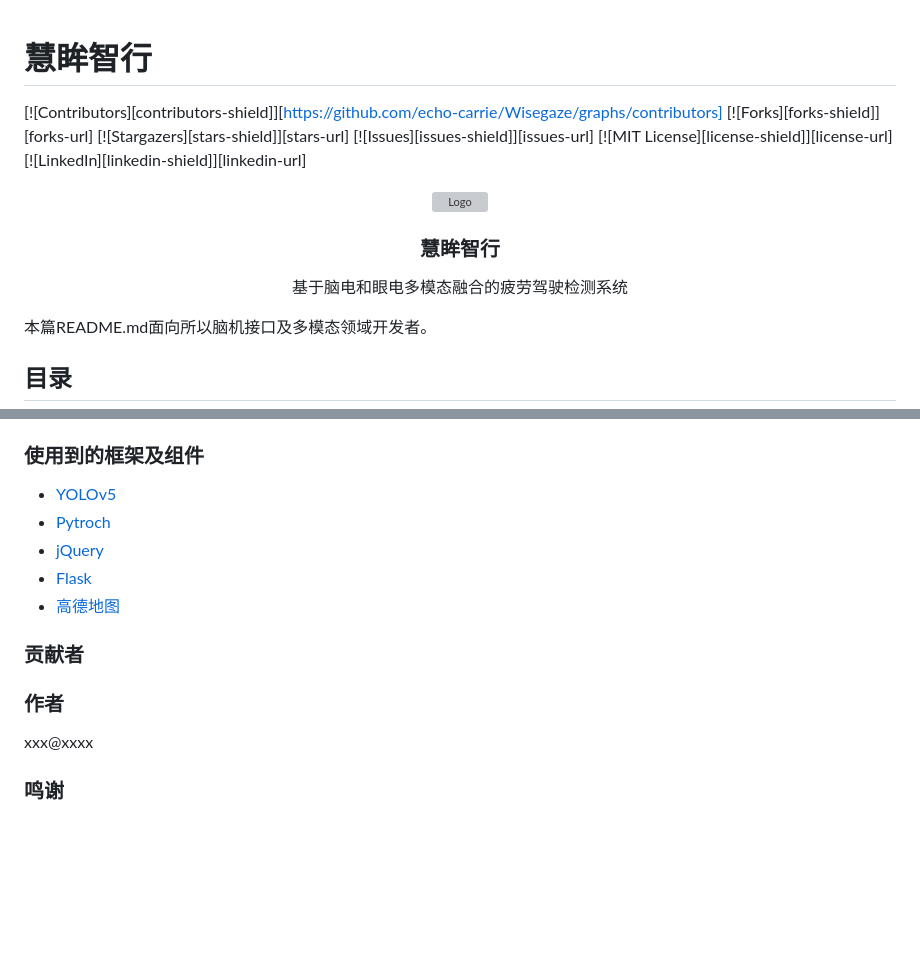
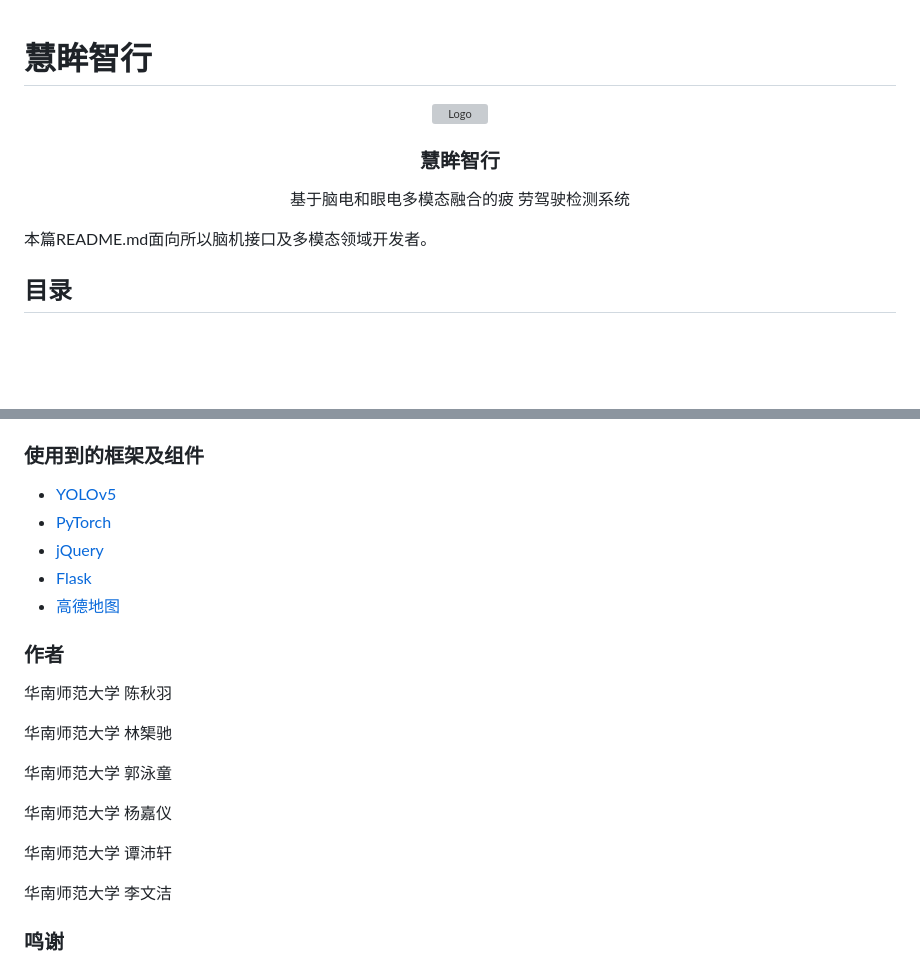
Before and after one commit to echo-carrie/Wisegaze, a Markdown page: README.md, 2 parts joined by grey strips. Drawn GitHub-style; blank space fills up the shorter version; grey boxes are pictures that could not be loaded.

```diff
--- a/README.md
+++ b/README.md
@@ -1,22 +1,13 @@
-
-
 # 慧眸智行
 
-[![Contributors][contributors-shield]][https://github.com/echo-carrie/Wisegaze/graphs/contributors]
-[![Forks][forks-shield]][forks-url]
-[![Stargazers][stars-shield]][stars-url]
-[![Issues][issues-shield]][issues-url]
-[![MIT License][license-shield]][license-url]
-[![LinkedIn][linkedin-shield]][linkedin-url]
-
-<p align="center">
+  <p align="center">
   <a href="https://github.com/shaojintian/Best_README_template/">
     <img src="https://i.postimg.cc/PxRcKZSx/428e9b08439e8a39830b78b635659a8.jpg" alt="Logo" width="80" height="80">
   </a>
-
-  <h3 align="center">慧眸智行</h3>
+<h3 align="center">慧眸智行</h3>
   <p align="center">
-    基于脑电和眼电多模态融合的疲劳驾驶检测系统
+    基于脑电和眼电多模态融合的疲
+劳驾驶检测系统
     <br />
   </p>
 
@@ -284,20 +275,24 @@ D:.
 ### 使用到的框架及组件
 
 - [YOLOv5](https://github.com/ultralytics/yolov5)
-- [Pytroch]([PyTorch](https://pytorch.org/))
+- [PyTorch](https://pytorch.org/)
 - [jQuery](https://jquery.com)
 - [Flask](https://flask.github.net.cn/)
 - [高德地图](https://github.com/ultralytics/yolov5)
 
-### 贡献者
-
-
-
-
-
 ### 作者
 
-xxx@xxxx
+华南师范大学 陈秋羽
+
+华南师范大学 林榘驰
+
+华南师范大学 郭泳童
+
+华南师范大学 杨嘉仪
+
+华南师范大学 谭沛轩
+
+华南师范大学 李文洁
 
 ### 鸣谢
 
```
